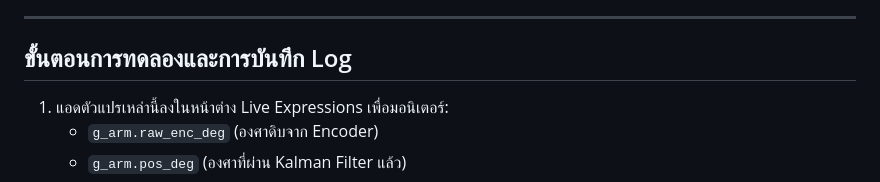
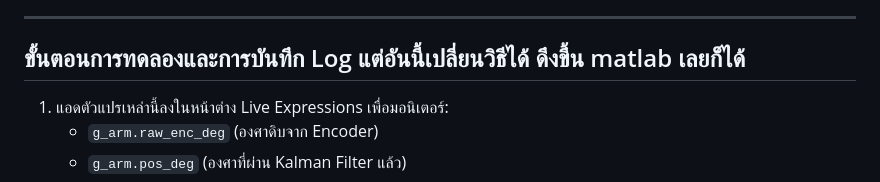
Before and after one commit to JJ0KESTER/LAB4_PartLAB3, a Markdown page: README.md, the part around one of its changes. Rendered like a GitHub page.

```diff
--- a/README.md
+++ b/README.md
@@ -15,7 +15,7 @@
 
 ---
 
-## ขั้นตอนการทดลองและการบันทึก Log
+## ขั้นตอนการทดลองและการบันทึก Log แต่อันนี้เปลี่ยนวิธีได้ ดึงขึ้น matlab เลยก็ได้
 
 1. แอดตัวแปรเหล่านี้ลงในหน้าต่าง Live Expressions เพื่อมอนิเตอร์:
    * `g_arm.raw_enc_deg` (องศาดิบจาก Encoder)
```
Also changed, not shown: other parts of README.md (+1 -1 lines).
